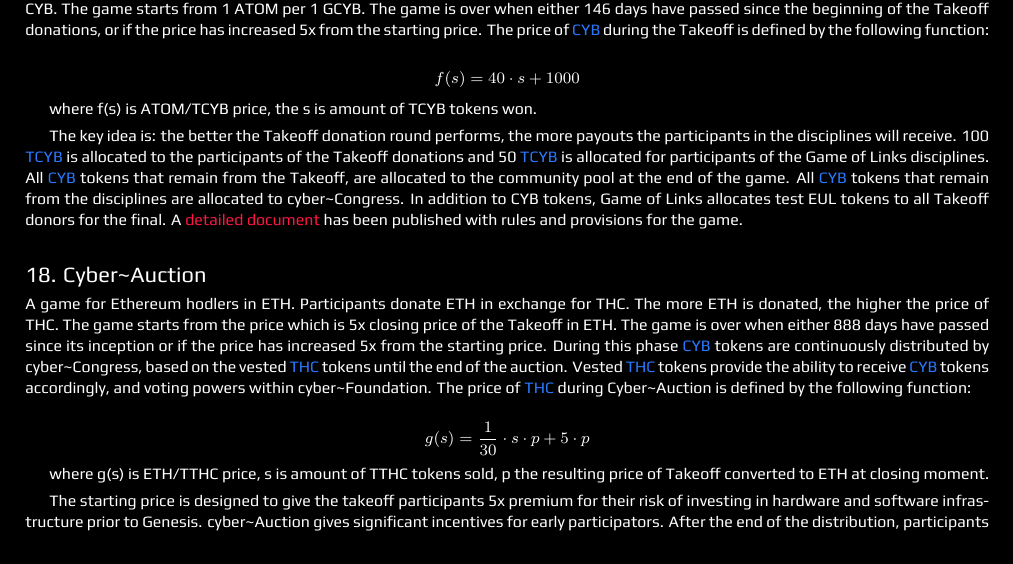
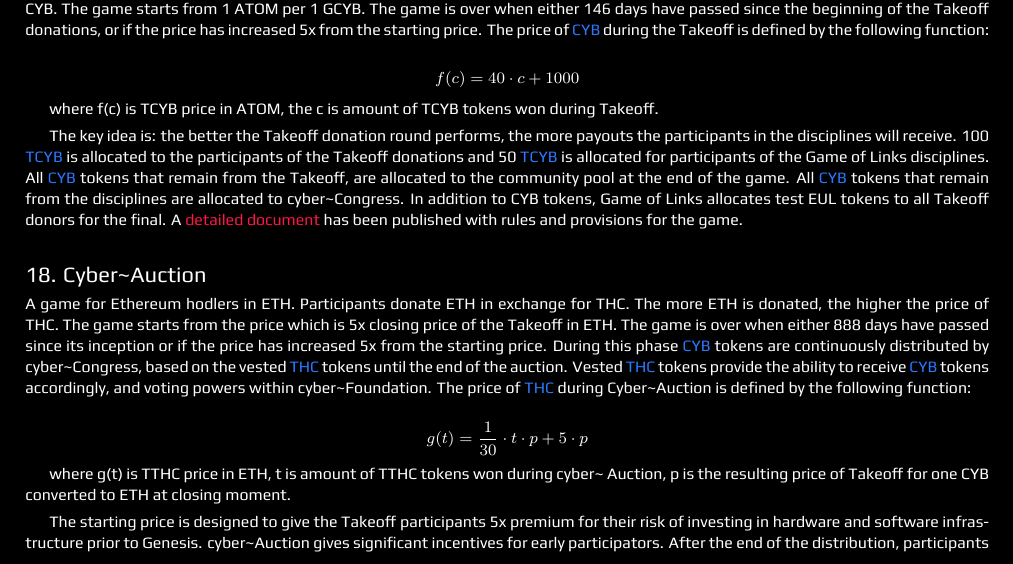
Before and after one commit to cybercongress/cyber, a LaTeX paper (main.tex): part of page 11 of 14, cut so that both start at the same text. The pictures show the PDF file cyber.pdf that the author committed with the source.

Commit message:
Minor fixes

```diff
--- a/main.tex
+++ b/main.tex
@@ -651,9 +651,9 @@ The key purpose of this gift is for every account in Genesis to be able to make
 
 A game for Cosmos hodlers in ATOM. Participants donate ATOM in exchange for CYB. The more ATOM is donated, the higher the price of CYB. The game starts from 1 ATOM per 1 GCYB. The game is over when either 146 days have passed since the beginning of the Takeoff donations, or if the price has increased 5x from the starting price. The price of {\hyperref[cyb]{CYB}} during the Takeoff is defined by the following function:
 
-$$f(s) = 40 \cdot s + 1000
+$$f(c) = 40 \cdot c + 1000
 
-where f(s) is ATOM/TCYB price, the s is amount of TCYB tokens won.
+where f(c) is TCYB price in ATOM, the c is amount of TCYB tokens won during Takeoff.
 
 The key idea is: the better the Takeoff donation round performs, the more payouts the participants in the disciplines will receive. 100 {\hyperref[cyb]{TCYB}} is allocated to the participants of the Takeoff donations and 50 {\hyperref[cyb]{TCYB}} is allocated for participants of the Game of Links disciplines. All {\hyperref[cyb]{CYB}} tokens that remain from the Takeoff, are allocated to the community pool at the end of the game. All {\hyperref[cyb]{CYB}} tokens that remain from the disciplines are allocated to cyber\~{}Congress. In addition to CYB tokens, Game of Links allocates test EUL tokens to all Takeoff donors for the final. A \linkred{https://cybercongress.ai/game-of-links/}{detailed document} has been published with rules and provisions for the game.
 
@@ -661,11 +661,11 @@ The key idea is: the better the Takeoff donation round performs, the more payout
 
 A game for Ethereum hodlers in ETH. Participants donate ETH in exchange for THC. The more ETH is donated, the higher the price of THC. The game starts from the price which is 5x closing price of the Takeoff in ETH. The game is over when either 888 days have passed since its inception or if the price has increased 5x from the starting price. During this phase {\hyperref[cyb]{CYB}} tokens are continuously distributed by cyber\~{}Congress, based on the vested {\hyperref[thc]{THC}} tokens until the end of the auction. Vested {\hyperref[thc]{THC}} tokens provide the ability to receive {\hyperref[cyb]{CYB}} tokens accordingly, and voting powers within cyber\~{}Foundation. The price of {\hyperref[thc]{THC}} during Cyber\~{}Auction is defined by the following function:
 
-$$g(s)=\frac{1}{30} \cdot s \cdot p + 5 \cdot p
+$$g(t)=\frac{1}{30} \cdot t \cdot p + 5 \cdot p
 
-where g(s) is ETH/TTHC price, s is amount of TTHC tokens sold, p the resulting price of Takeoff converted to ETH at closing moment.
+where g(t) is TTHC price in ETH, t is amount of TTHC tokens won during cyber\~{}~Auction, p is the resulting price of Takeoff for one CYB converted to ETH at closing moment.
 
-The starting price is designed to give the takeoff participants 5x premium for their risk of investing in hardware and software infrastructure prior to Genesis. cyber\~{}Auction gives significant incentives for early participators. After the end of the distribution, participants will be able to unlock their {\hyperref[thc]{THC}} tokens and use them as they wish, e.i. transfer, exchange, etc. As a result of the auction, the community will have access to all the donated ETH within the Aragon organization. After the end of cyber\~{}Auction, all the remaining {\hyperref[thc]{THC}} on the cyber\~{}Auction contract must be provably burned. The following rules apply to {\hyperref[cyb]{CYB}} tokens under the \linkgreen{https://cyber.page/network/cyber/contract/cyber147drnke9676972jr3anklkj7pzgwjw47cp2u7j}{multisig for distribution}:
+The starting price is designed to give the Takeoff participants 5x premium for their risk of investing in hardware and software infrastructure prior to Genesis. cyber\~{}Auction gives significant incentives for early participators. After the end of the distribution, participants will be able to unlock their {\hyperref[thc]{THC}} tokens and use them as they wish, e.i. transfer, exchange, etc. As a result of the auction, the community will have access to all the donated ETH within the Aragon organization. After the end of cyber\~{}Auction, all the remaining {\hyperref[thc]{THC}} on the cyber\~{}Auction contract must be provably burned. The following rules apply to {\hyperref[cyb]{CYB}} tokens under the \linkgreen{https://cyber.page/network/cyber/contract/cyber147drnke9676972jr3anklkj7pzgwjw47cp2u7j}{multisig for distribution}:
 
 \begin{itemize}
 \item cyber\~Congress will not delegate its stake, and as a result, it will remain a passive stake until it will become distributed
```
Also changed, not shown: cyber.pdf.
